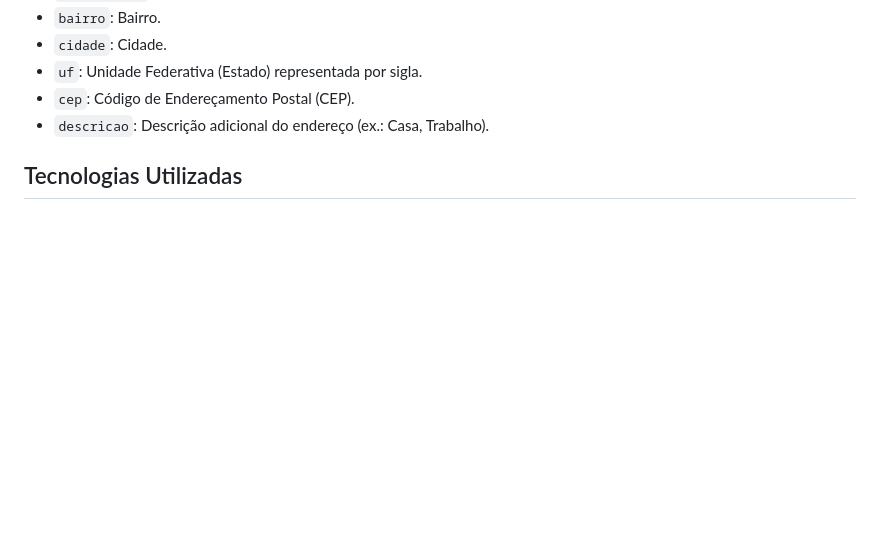
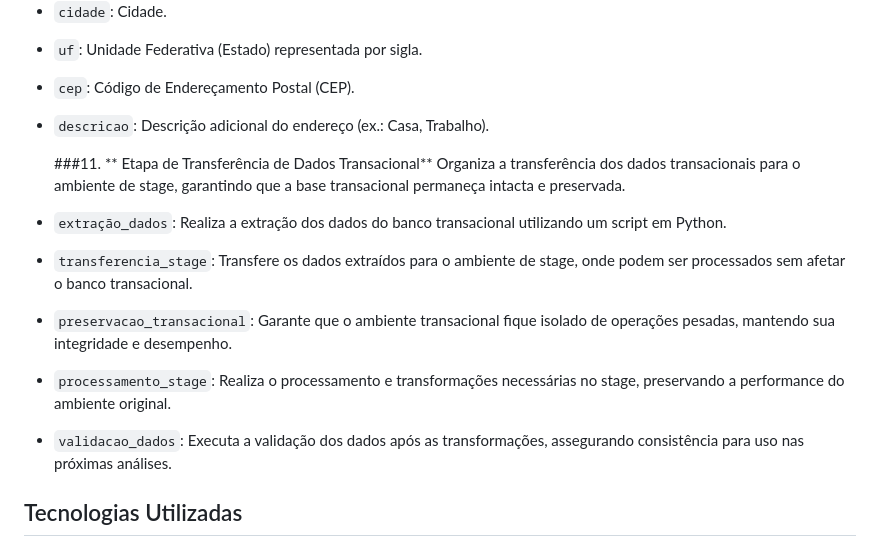
Before and after one commit to GuiDDuran/Projeto-BI-2024.2, a Markdown page: README.md, the part around the change. Rendered like a GitHub page; blank space fills up the shorter version.

```diff
--- a/README.md
+++ b/README.md
@@ -104,6 +104,15 @@ Armazena os endereços dos entrevistados.
 - `cep`: Código de Endereçamento Postal (CEP).
 - `descricao`: Descrição adicional do endereço (ex.: Casa, Trabalho).
 
+  ###11. ** Etapa de Transferência de Dados Transacional**
+  Organiza a transferência dos dados transacionais para o ambiente de stage, garantindo que a base transacional permaneça intacta e preservada.
+
+- `extração_dados`: Realiza a extração dos dados do banco transacional utilizando um script em Python.
+- `transferencia_stage`: Transfere os dados extraídos para o ambiente de stage, onde podem ser processados sem afetar o banco transacional.
+- `preservacao_transacional`: Garante que o ambiente transacional fique isolado de operações pesadas, mantendo sua integridade e desempenho.
+- `processamento_stage`: Realiza o processamento e transformações necessárias no stage, preservando a performance do ambiente original.
+- `validacao_dados`: Executa a validação dos dados após as transformações, assegurando consistência para uso nas próximas análises.
+
 ## Tecnologias Utilizadas
 
 - **PostgreSQL**: Sistema de banco de dados relacional usado para modelar e gerenciar as tabelas e relacionamentos.
```
